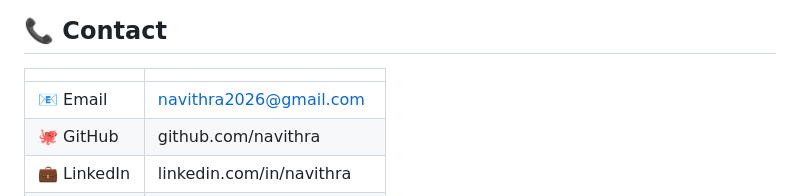
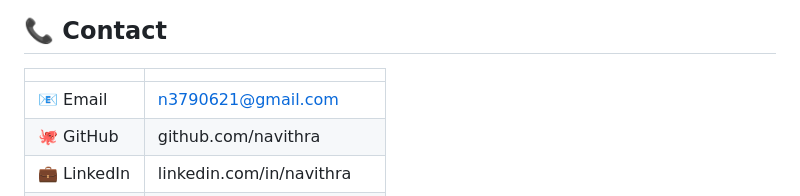
Before and after one commit to n3790621-hub/cloud-portfolioo, a Markdown page: README.md, the part around the change. GitHub-like rendering.

```diff
--- a/README.md
+++ b/README.md
@@ -197,7 +197,7 @@ git push -u origin main
 
 | | |
 |---|---|
-| 📧 Email | navithra2026@gmail.com |
+| 📧 Email | n3790621@gmail.com |
 | 🐙 GitHub | github.com/navithra |
 | 💼 LinkedIn | linkedin.com/in/navithra |
 | 📍 Location | Chennai, Tamil Nadu, India |
```
